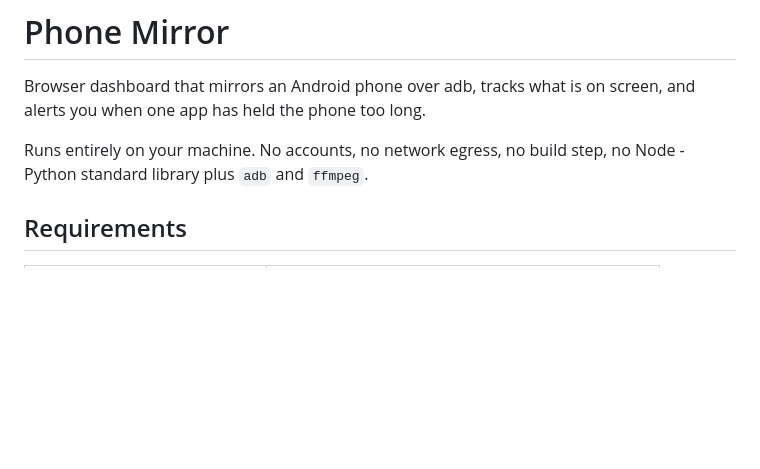
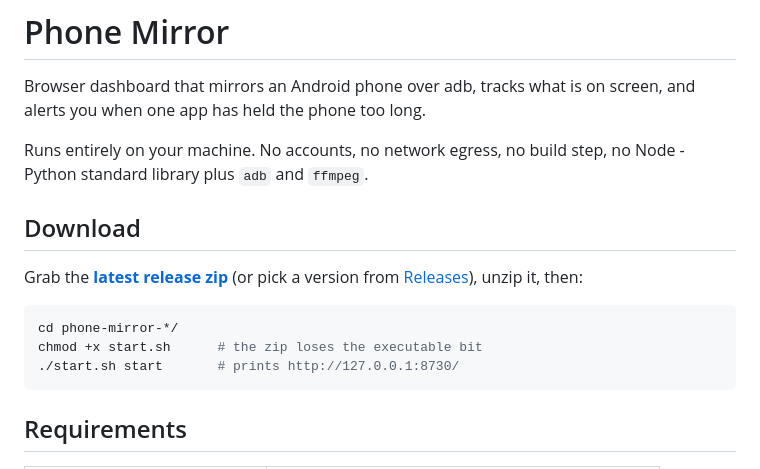
Before and after one commit to mv7pvg6v4p-spec/phone-mirror, a Markdown page: README.md, the part around the change. Rendered like a GitHub page; blank space fills up the shorter version.

Commit message:
docs: add download section with release zip link

````diff
--- a/README.md
+++ b/README.md
@@ -5,6 +5,18 @@ screen, and alerts you when one app has held the phone too long.
 
 Runs entirely on your machine. No accounts, no network egress, no build step,
 no Node - Python standard library plus `adb` and `ffmpeg`.
+
+## Download
+
+Grab the **[latest release zip](https://github.com/mv7pvg6v4p-spec/phone-mirror/releases/latest)**
+(or pick a version from [Releases](https://github.com/mv7pvg6v4p-spec/phone-mirror/releases)),
+unzip it, then:
+
+```bash
+cd phone-mirror-*/
+chmod +x start.sh      # the zip loses the executable bit
+./start.sh start       # prints http://127.0.0.1:8730/
+```
 
 ## Requirements
 
````
